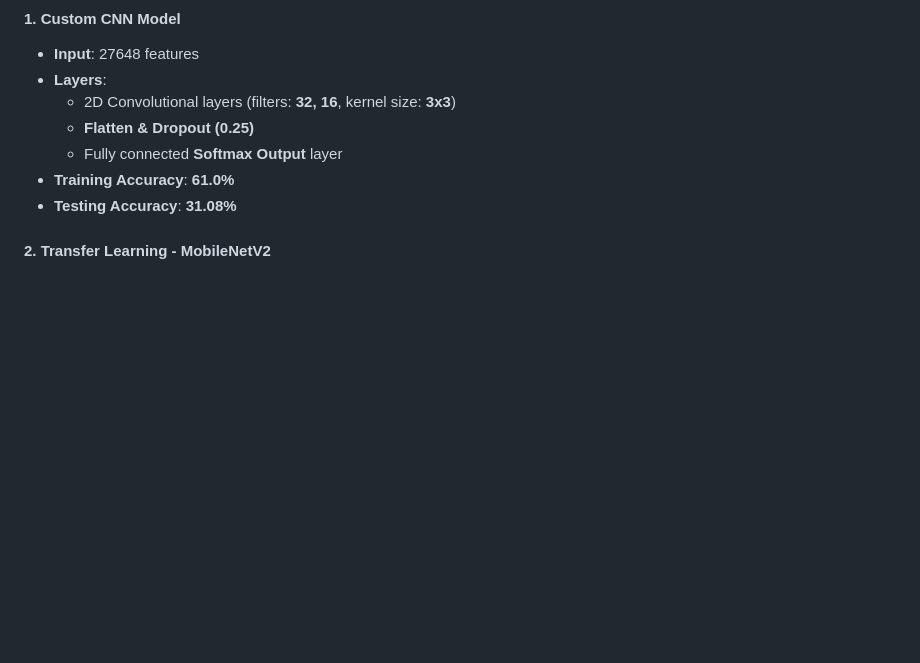
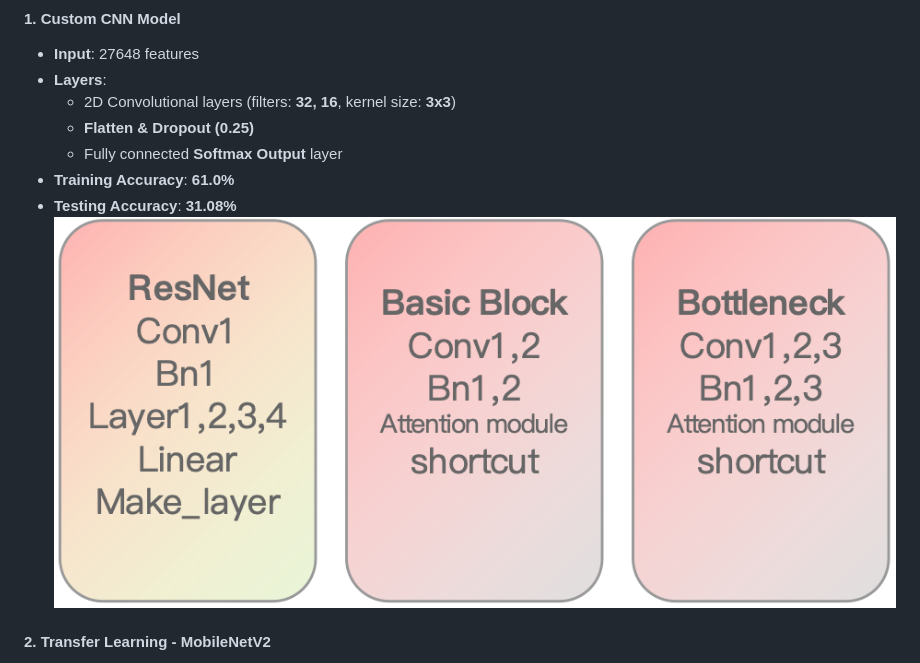
Before and after one commit to ylexLiao/Distinguishing-Real-from-AI-Generated-Images-Prototype, a Markdown page: README.md, the part around the change. GitHub-like rendering; blank space fills up the shorter version.

```diff
--- a/README.md
+++ b/README.md
@@ -33,7 +33,7 @@ We experimented with two classification approaches:
   - Fully connected **Softmax Output** layer
 - **Training Accuracy**: **61.0%**
 - **Testing Accuracy**: **31.08%**
-
+![cuCNN](cuCNN.png)
 #### **2. Transfer Learning - MobileNetV2**
 - **Input Size**: 96x96 pixels
 - **Pretrained MobileNetV2 backbone**
```
